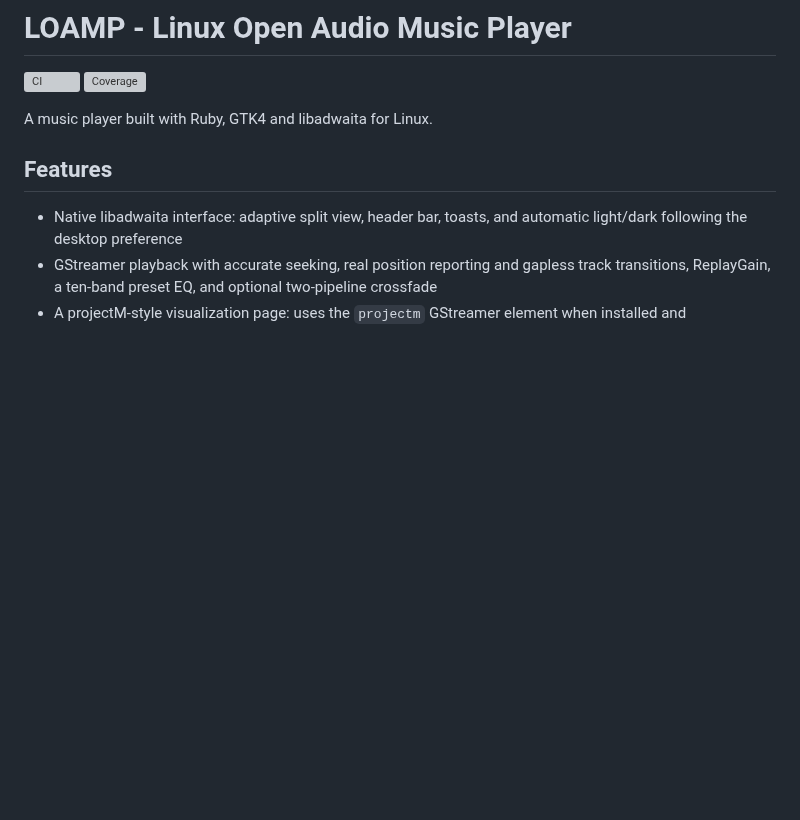
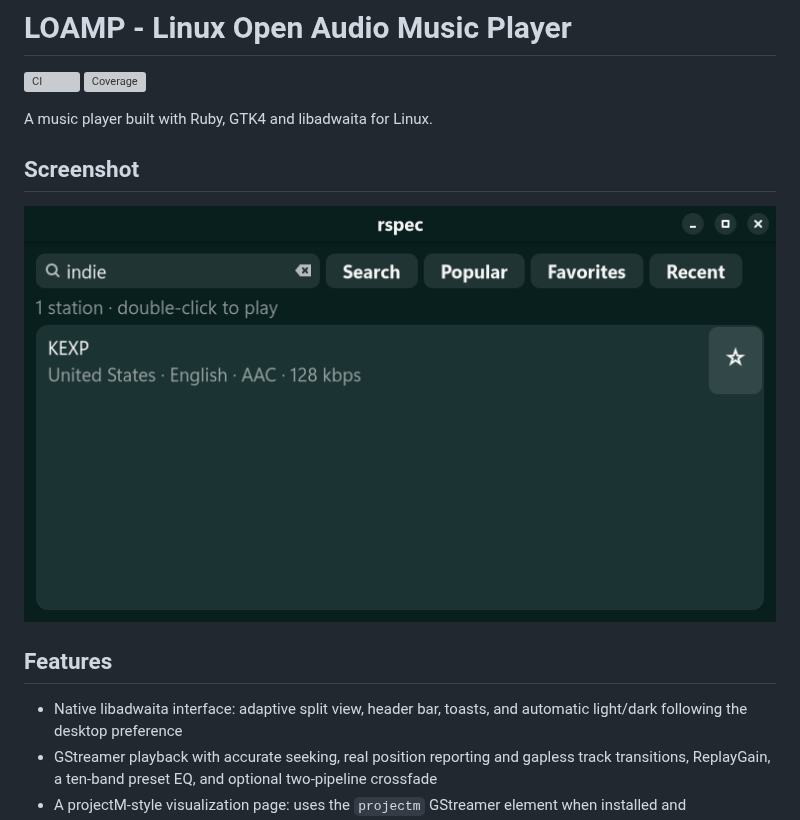
Before and after one commit to andrewfader/loamp, a Markdown page: README.md, the part around the change. Rendered like a GitHub page; pictures changed too: assets/screenshots/radio-search-results.png (added); blank space fills up the shorter version; grey boxes are pictures that could not be loaded.

Commit message:
Add README screenshot
Co-authored-by: Copilot <223556219+Copilot@users.noreply.github.com>

```diff
--- a/README.md
+++ b/README.md
@@ -4,6 +4,10 @@
 [![Coverage](https://codecov.io/gh/andrewfader/loamp/graph/badge.svg)](https://codecov.io/gh/andrewfader/loamp)
 
 A music player built with Ruby, GTK4 and libadwaita for Linux.
+
+## Screenshot
+
+![LOAMP Radio page showing KEXP search results](assets/screenshots/radio-search-results.png)
 
 ## Features
 
```
